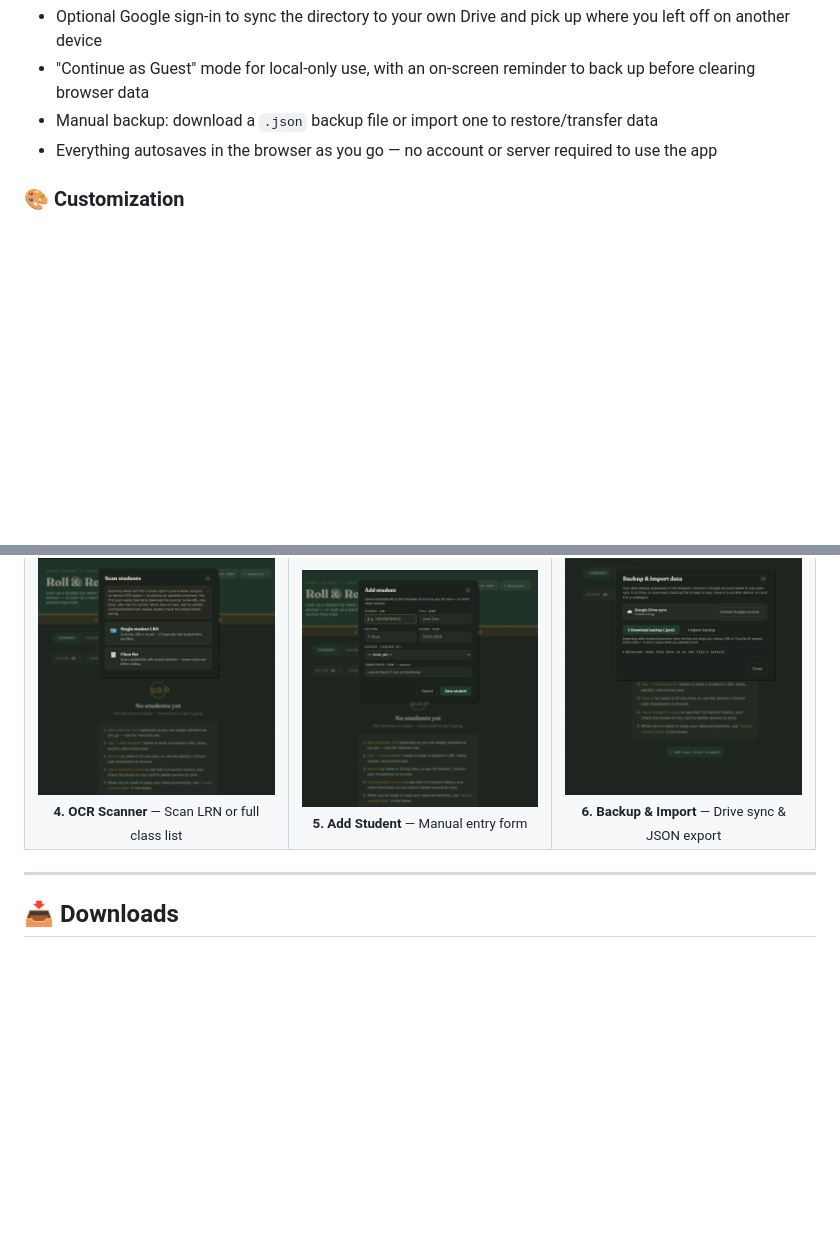
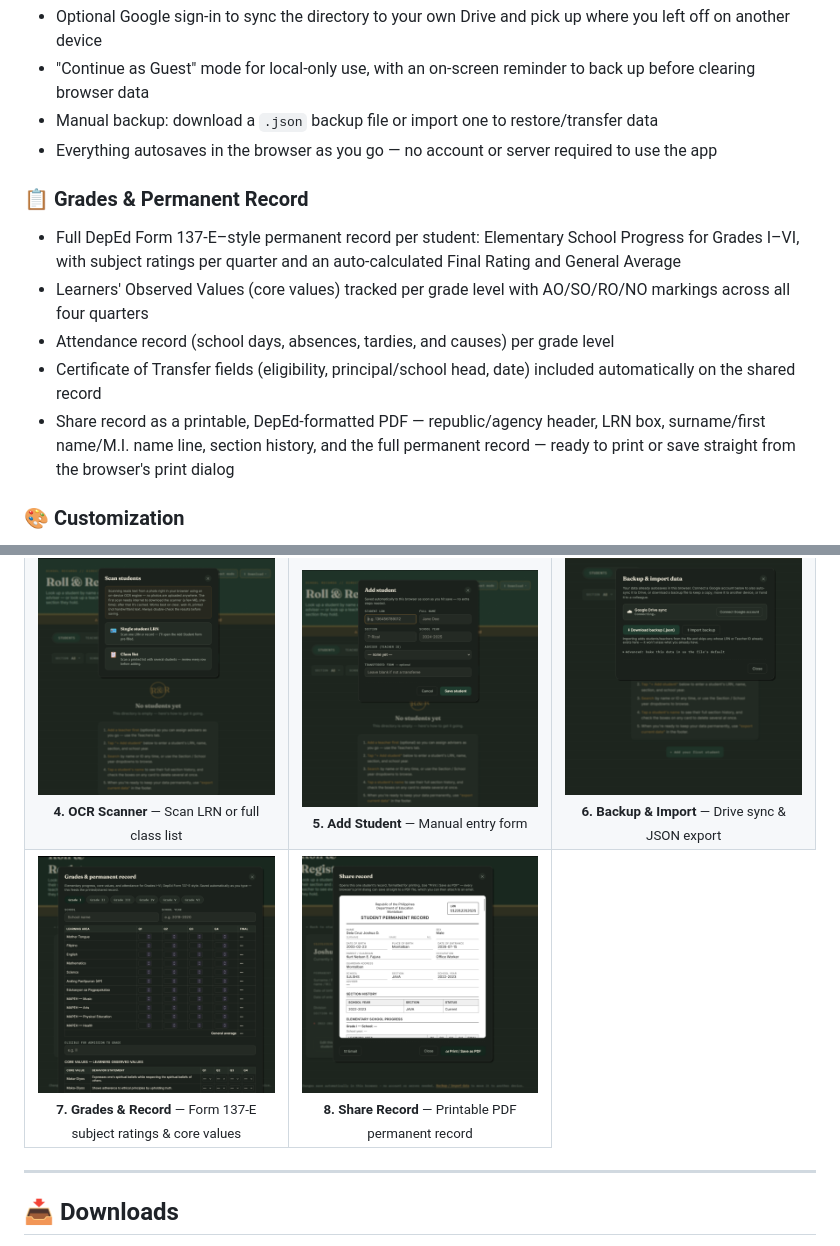
Before and after one commit to ivanclarklim2006-sudo/CC316-PROJECT, a Markdown page: README.md, 2 parts joined by grey strips. Rendered like a GitHub page; blank space fills up the shorter version.

```diff
--- a/README.md
+++ b/README.md
@@ -42,6 +42,13 @@ Want to test the app without downloading anything? You can try out the live web
 - Manual backup: download a `.json` backup file or import one to restore/transfer data
 - Everything autosaves in the browser as you go — no account or server required to use the app
 
+### 📋 Grades & Permanent Record
+- Full DepEd Form 137-E–style permanent record per student: Elementary School Progress for Grades I–VI, with subject ratings per quarter and an auto-calculated Final Rating and General Average
+- Learners' Observed Values (core values) tracked per grade level with AO/SO/RO/NO markings across all four quarters
+- Attendance record (school days, absences, tardies, and causes) per grade level
+- Certificate of Transfer fields (eligibility, principal/school head, date) included automatically on the shared record
+- Share record as a printable, DepEd-formatted PDF — republic/agency header, LRN box, surname/first name/M.I. name line, section history, and the full permanent record — ready to print or save straight from the browser's print dialog
+
 ### 🎨 Customization
 - Branding panel to upload your school's logo, edit the heading/title/description text, and choose which side the logo sits on
 - Light and dark mode, togglable from the header or right on the sign-in screen, with the choice remembered per browser
@@ -82,6 +89,16 @@ Want to test the app without downloading anything? You can try out the live web
     <td align="center" width="33%">
       <img src="screenshots/6.png" alt="Backup and import data modal" width="100%"/><br/>
       <sub><strong>6. Backup & Import</strong> — Drive sync & JSON export</sub>
+    </td>
+  </tr>
+  <tr>
+    <td align="center" width="33%">
+      <img src="screenshots/7.png" alt="Grades and permanent record modal with Form 137-E style subject ratings and core values" width="100%"/><br/>
+      <sub><strong>7. Grades & Record</strong> — Form 137-E subject ratings & core values</sub>
+    </td>
+    <td align="center" width="33%">
+      <img src="screenshots/8.png" alt="Shareable student permanent record formatted for printing to PDF" width="100%"/><br/>
+      <sub><strong>8. Share Record</strong> — Printable PDF permanent record</sub>
     </td>
   </tr>
 </table>
```
